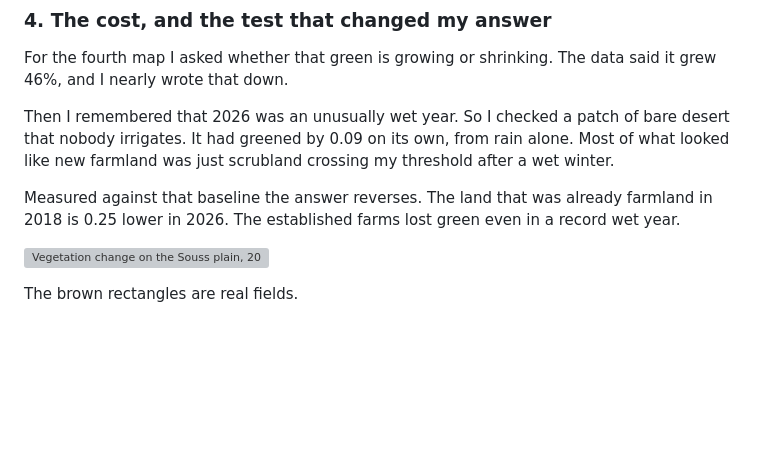
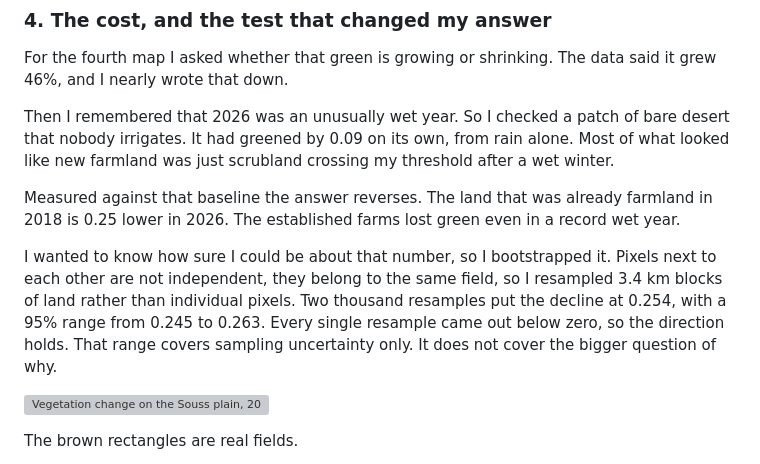
Before and after one commit to Bouchra159/morocco-water-stress, a Markdown page: README.md, the part around the change. Rendered like a GitHub page; blank space fills up the shorter version; grey boxes are pictures that could not be loaded.

```diff
--- a/README.md
+++ b/README.md
@@ -125,6 +125,12 @@ new farmland was just scrubland crossing my threshold after a wet winter.
 Measured against that baseline the answer reverses. The land that was already farmland in 2018
 is 0.25 lower in 2026. The established farms lost green even in a record wet year.
 
+I wanted to know how sure I could be about that number, so I bootstrapped it. Pixels next to
+each other are not independent, they belong to the same field, so I resampled 3.4 km blocks of
+land rather than individual pixels. Two thousand resamples put the decline at 0.254, with a 95%
+range from 0.245 to 0.263. Every single resample came out below zero, so the direction holds.
+That range covers sampling uncertainty only. It does not cover the bigger question of why.
+
 ![Vegetation change on the Souss plain, 2018 to 2026](figures/map_souss_cost.png)
 
 The brown rectangles are real fields.
```
Also changed, not shown: figures/fig_bootstrap_ci.png (added), figures/fig_confusion_matrix.png (added), 4 other files.
